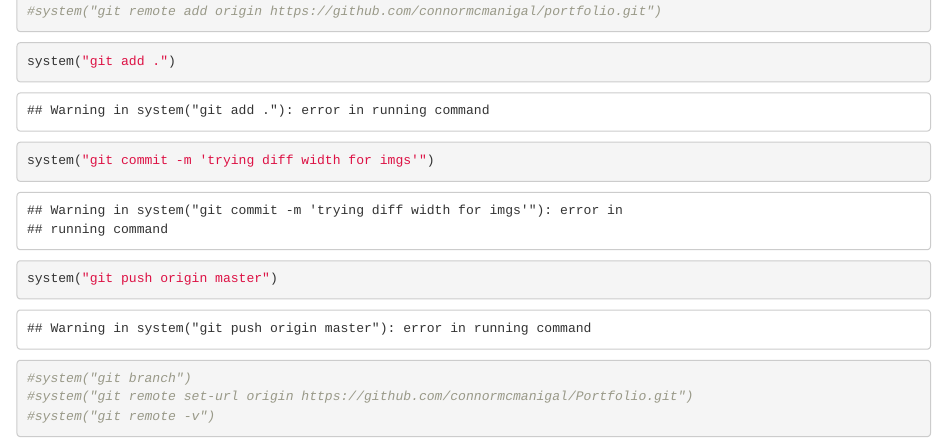
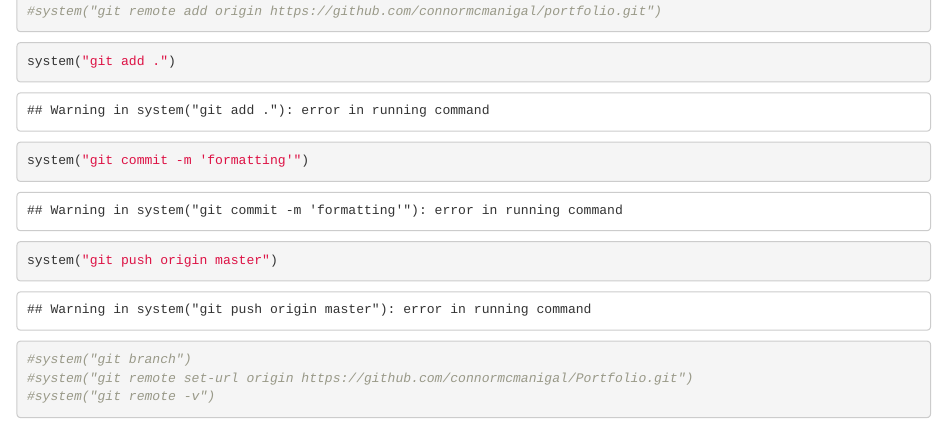
Before and after one commit to connormcmanigal/Portfolio, an R Markdown document (launch.Rmd): the page in a window 1100 px wide, from 390 px down. Rendered offline with R 4.5, knitr and Pandoc, with nearby package versions; some code elsewhere in the file could not run offline.

Commit message:
formatting

````diff
--- a/launch.Rmd
+++ b/launch.Rmd
@@ -30,7 +30,7 @@ serve_site()
 
 ```{r}
 system("git add .")
-system("git commit -m 'trying diff width for imgs'")
+system("git commit -m 'formatting'")
 system("git push origin master")
 ```
 
````
Also changed, not shown: 3 other files.
